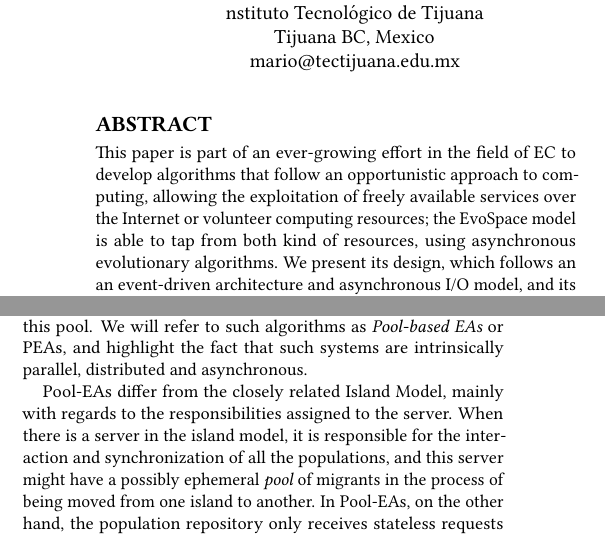
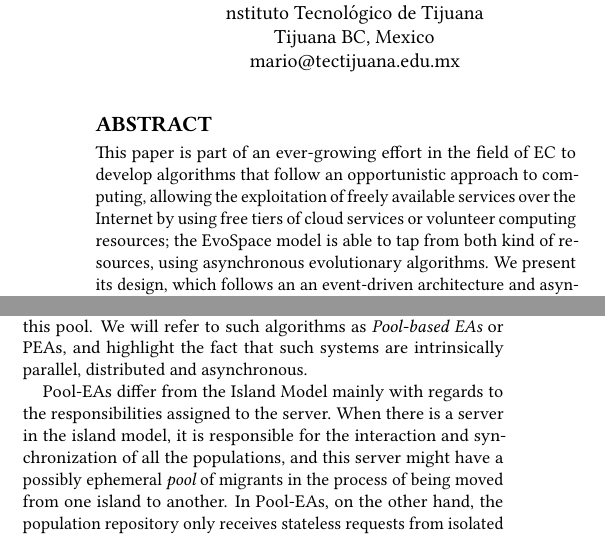
Before and after one commit to mariosky/2017-EvoSpace, a LaTeX paper (2017-Gecco Workshop/paper-front.tex, which reads 2017-Gecco Workshop/paper-body.tex): two parts of the columns of page 1 of 7, joined at a grey line, cut so that both start at the same text. Compiled offline with pdfLaTeX.

Commit message:
Revised 2nd reviewer

```diff
--- a/2017-Gecco Workshop/paper-body.tex
+++ b/2017-Gecco Workshop/paper-body.tex
@@ -15,7 +15,7 @@ carry out population search tasks by collaborating through this pool. We will re
 as {\em Pool-based EAs} or PEAs, and highlight the fact that
 such systems are intrinsically parallel, distributed and asynchronous.
 
-Pool-EAs differ from the closely related Island Model,
+Pool-EAs differ from the  Island Model
 mainly with regards to the responsibilities assigned to
 the server. When there is a server in the island model, it is
 responsible for the interaction and synchronization of
--- a/2017-Gecco Workshop/paper-front.tex
+++ b/2017-Gecco Workshop/paper-front.tex
@@ -58,7 +58,8 @@
 
 This paper is part of an ever-growing effort in the field of EC to
 develop algorithms that follow an opportunistic approach to computing, allowing the exploitation
-of freely available services over the Internet or volunteer computing
+of freely available services over the Internet by using free tiers of
+cloud services or volunteer computing
 resources; the EvoSpace model is able to tap from both kind of
 resources, using asynchronous evolutionary algorithms. We present its
 design, which follows an an event-driven
```
